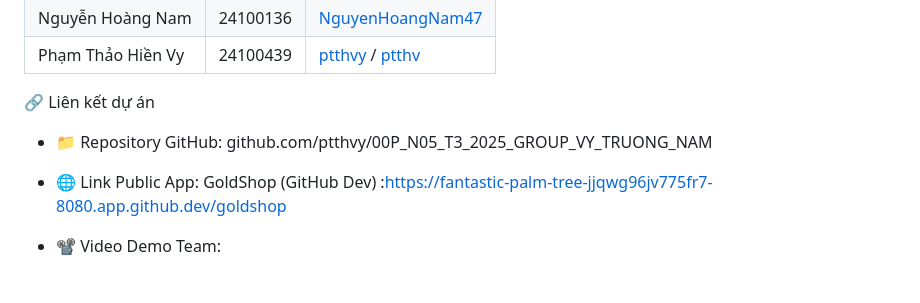
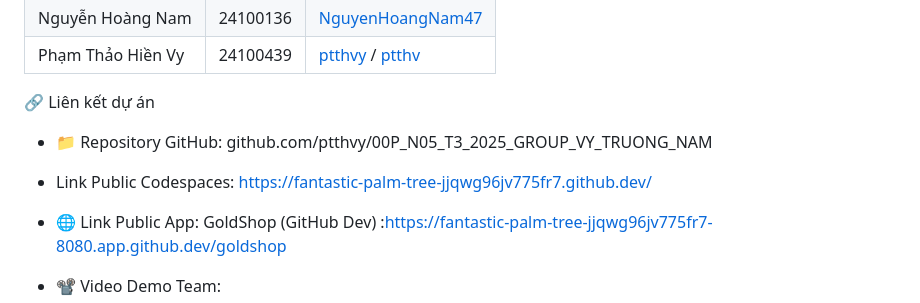
Before and after one commit to ptthvy/00P_N05_T3_2025_GROUP_VY_TRUONG_NAM, a Markdown page: README.md, the part around the change. Rendered like a GitHub page; blank space fills up the shorter version.

```diff
--- a/README.md
+++ b/README.md
@@ -136,6 +136,8 @@ Phương Thức:
 - 📁 Repository GitHub:
 github.com/ptthvy/00P_N05_T3_2025_GROUP_VY_TRUONG_NAM
 
+- Link Public Codespaces: https://fantastic-palm-tree-jjqwg96jv775fr7.github.dev/
+
 - 🌐 Link Public App:
 GoldShop (GitHub Dev) :https://fantastic-palm-tree-jjqwg96jv775fr7-8080.app.github.dev/goldshop
 
```
